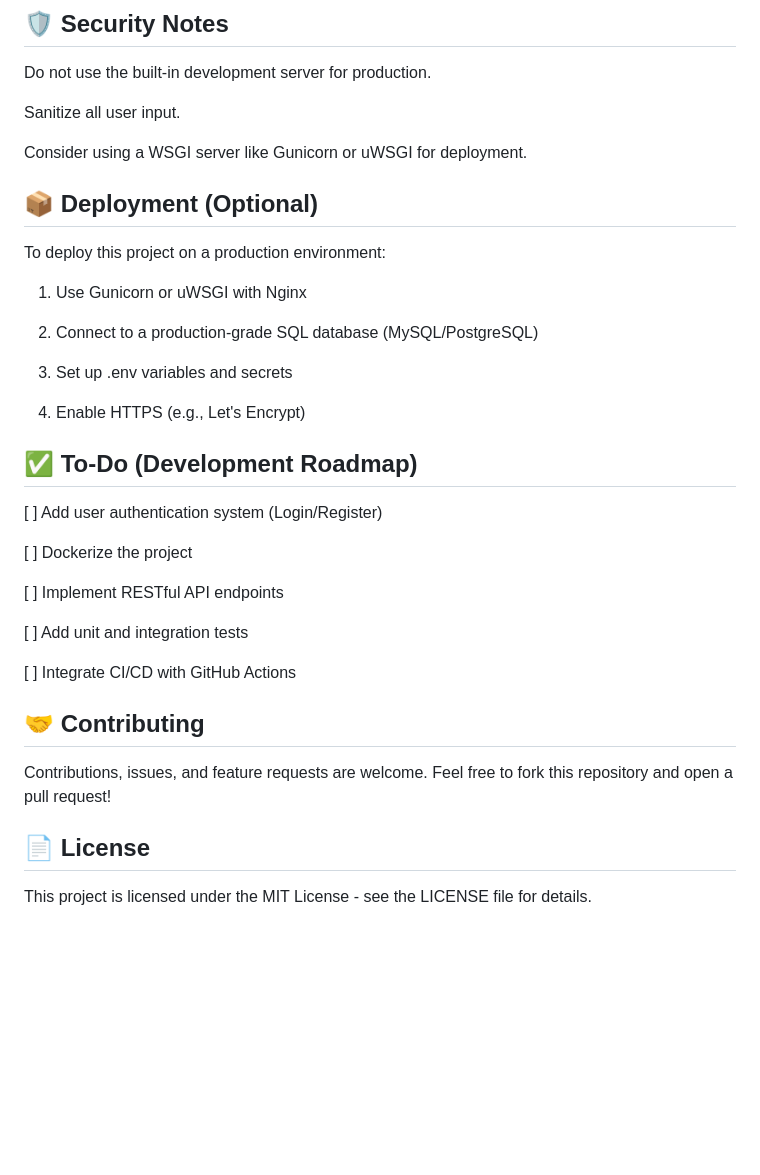
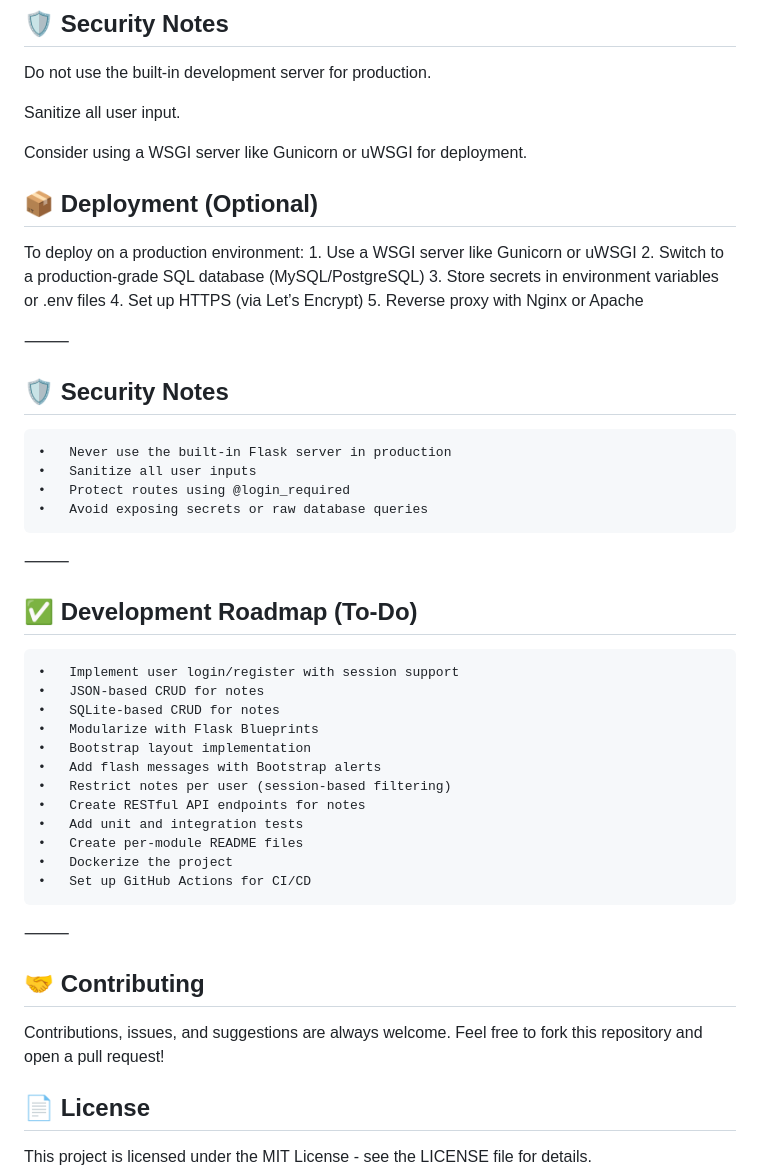
Before and after one commit to GkhanTpz/FlaskProjects, a Markdown page: README.md, the part around the change printed below. Drawn GitHub-style; blank space fills up the shorter version.

```diff
--- a/README.md
+++ b/README.md
@@ -69,38 +76,45 @@ Sanitize all user input.
 
 Consider using a WSGI server like Gunicorn or uWSGI for deployment.
 
-
 ## 📦 Deployment (Optional)
 
-To deploy this project on a production environment:
+To deploy on a production environment:
+	1.	Use a WSGI server like Gunicorn or uWSGI
+	2.	Switch to a production-grade SQL database (MySQL/PostgreSQL)
+	3.	Store secrets in environment variables or .env files
+	4.	Set up HTTPS (via Let’s Encrypt)
+	5.	Reverse proxy with Nginx or Apache
 
-1. Use Gunicorn or uWSGI with Nginx
+⸻
 
+## 🛡️ Security Notes
+	•	Never use the built-in Flask server in production
+	•	Sanitize all user inputs
+	•	Protect routes using @login_required
+	•	Avoid exposing secrets or raw database queries
 
-2. Connect to a production-grade SQL database (MySQL/PostgreSQL)
+⸻
 
+## ✅ Development Roadmap (To-Do)
+	•	Implement user login/register with session support
+	•	JSON-based CRUD for notes
+	•	SQLite-based CRUD for notes
+	•	Modularize with Flask Blueprints
+	•	Bootstrap layout implementation
+	•	Add flash messages with Bootstrap alerts
+	•	Restrict notes per user (session-based filtering)
+	•	Create RESTful API endpoints for notes
+	•	Add unit and integration tests
+	•	Create per-module README files
+	•	Dockerize the project
+	•	Set up GitHub Actions for CI/CD
 
-3. Set up .env variables and secrets
-
-
-4. Enable HTTPS (e.g., Let's Encrypt)
-
-
-## ✅ To-Do (Development Roadmap)
-
-[ ] Add user authentication system (Login/Register)
-
-[ ] Dockerize the project
-
-[ ] Implement RESTful API endpoints
-
-[ ] Add unit and integration tests
-
-[ ] Integrate CI/CD with GitHub Actions
+⸻
 
 ## 🤝 Contributing
 
-Contributions, issues, and feature requests are welcome. Feel free to fork this repository and open a pull request!
+Contributions, issues, and suggestions are always welcome.
+Feel free to fork this repository and open a pull request!
 
 ## 📄 License
 
```
Also changed, not shown: other parts of README.md (+26 -19 lines).
